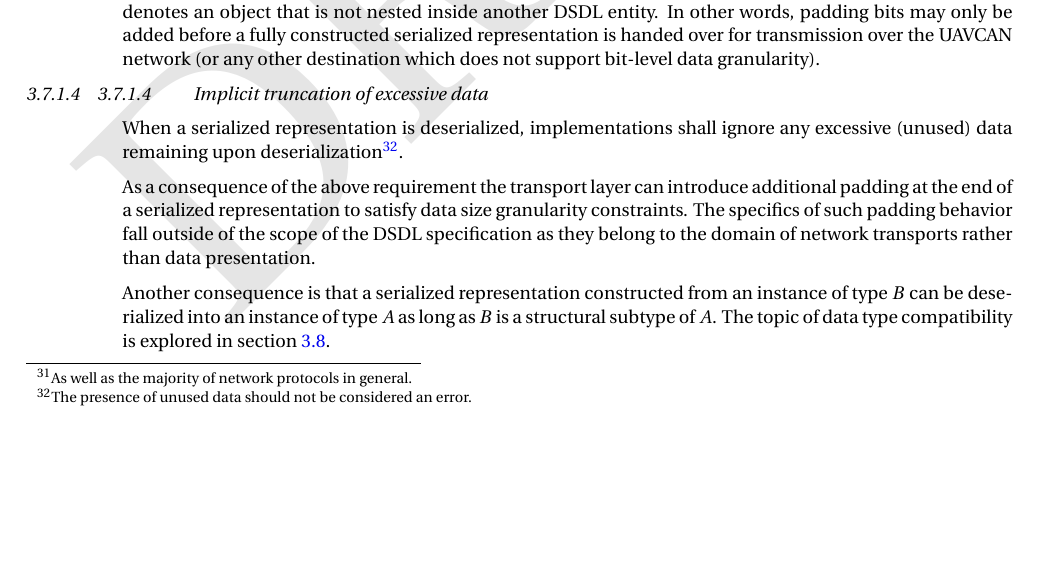
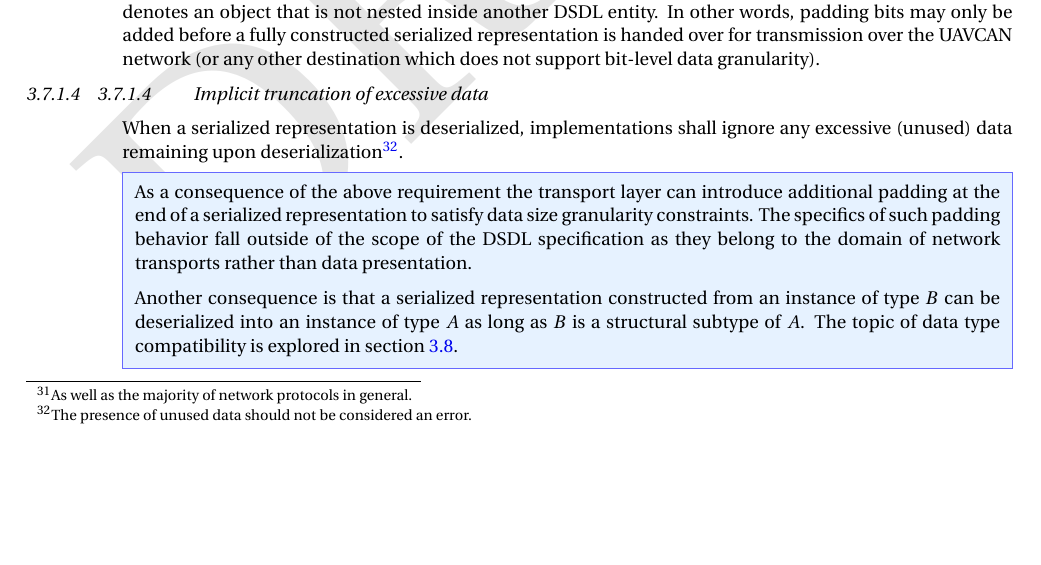
Before and after one commit to OpenCyphal/specification, a LaTeX thesis (specification/UAVCAN_Specification.tex, which reads specification/dsdl/serialization.tex): part of page 28 of 81, cut so that both start at the same text. Compiled offline with pdfLaTeX; a LaTeX package or settings file that is missing is left out.

Commit message:
Move elabirations in section 3.7.1.4 'Implicit truncation of excessive data' into a non-normative remark section

```diff
--- a/specification/dsdl/serialization.tex
+++ b/specification/dsdl/serialization.tex
@@ -89,6 +89,7 @@ any excessive (unused) data remaining upon deserialization\footnote{%
     The presence of unused data should not be considered an error.
 }.
 
+\begin{remark}
     As a consequence of the above requirement the transport layer can introduce
     additional padding at the end of a serialized representation to satisfy data size granularity constraints.
     The specifics of such padding behavior fall outside of the scope of the DSDL specification
```
Also changed, not shown: specification/dsdl/serialization.tex (3 more changed lines). Lines whose indentation alone changed are shown as unchanged.
